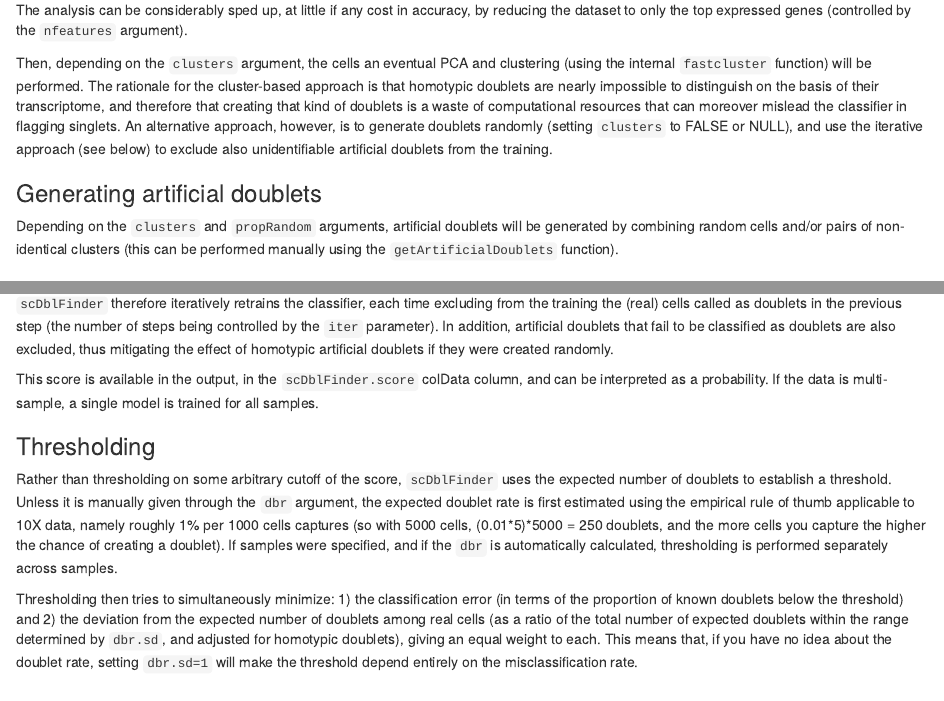
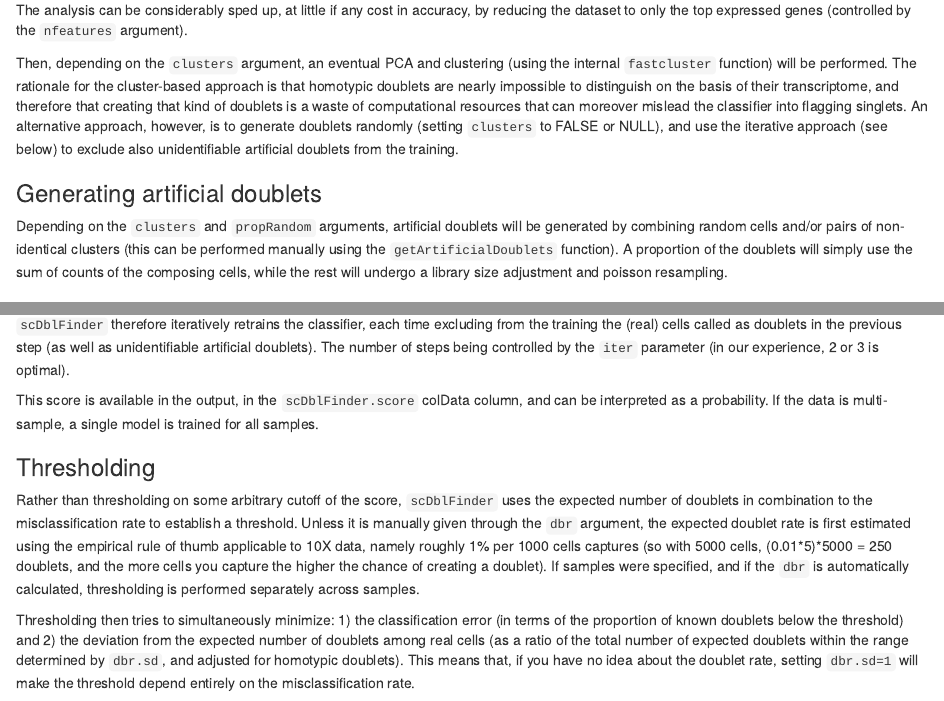
Before and after one commit to plger/scDblFinder, an R Markdown document (vignettes/scDblFinder.Rmd): the page in a window 1100 px wide, from 2210 px down, and a second part further down, joined at a grey line. Rendered offline with R 4.5, knitr and Pandoc, with nearby package versions; drawn as R Markdown's standard HTML page in place of the format the file asks for; some code elsewhere in the file could not run offline.

Commit message:
doc changes

```diff
--- a/vignettes/scDblFinder.Rmd
+++ b/vignettes/scDblFinder.Rmd
@@ -95,13 +95,13 @@ Doublets can only arise within a given sample or capture, and for this reason ar
 
 The analysis can be considerably sped up, at little if any cost in accuracy, by reducing the dataset to only the top expressed genes (controlled by the `nfeatures` argument).
 
-Then, depending on the `clusters` argument, the cells an eventual PCA and clustering (using the internal `fastcluster` function) will be performed.
-The rationale for the cluster-based approach is that homotypic doublets are nearly impossible to distinguish on the basis of their transcriptome, and therefore that creating that kind of doublets is a waste of computational resources that can moreover mislead the classifier in flagging singlets.
+Then, depending on the `clusters` argument, an eventual PCA and clustering (using the internal `fastcluster` function) will be performed.
+The rationale for the cluster-based approach is that homotypic doublets are nearly impossible to distinguish on the basis of their transcriptome, and therefore that creating that kind of doublets is a waste of computational resources that can moreover mislead the classifier into flagging singlets.
 An alternative approach, however, is to generate doublets randomly (setting `clusters` to FALSE or NULL), and use the iterative approach (see below) to exclude also unidentifiable artificial doublets from the training.
 
 ### Generating artificial doublets
 
-Depending on the `clusters` and `propRandom` arguments, artificial doublets will be generated by combining random cells and/or pairs of non-identical clusters (this can be performed manually using the `getArtificialDoublets` function).
+Depending on the `clusters` and `propRandom` arguments, artificial doublets will be generated by combining random cells and/or pairs of non-identical clusters (this can be performed manually using the `getArtificialDoublets` function). A proportion of the doublets will simply use the sum of counts of the composing cells, while the rest will undergo a library size adjustment and poisson resampling.
 
 ### Examining the k-nearest neighbors (kNN) of each cell
 
@@ -118,15 +117,14 @@ If the `use.cxds=TRUE`, the `cxds` score from the `r Biocpkg("scds","scds")` pac
 
 One problem of using a classifier for this task is that some of the real cells (the actual doublets) are mislabeled as singlet, so to speak.
-`scDblFinder` therefore iteratively retrains the classifier, each time excluding from the training the (real) cells called as doublets in the previous step (the number of steps being controlled by the `iter` parameter).
-In addition, artificial doublets that fail to be classified as doublets are also excluded, thus mitigating the effect of homotypic artificial doublets if they were created randomly.
+`scDblFinder` therefore iteratively retrains the classifier, each time excluding from the training the (real) cells called as doublets in the previous step (as well as unidentifiable artificial doublets). The number of steps being controlled by the `iter` parameter (in our experience, 2 or 3 is optimal).
 
 This score is available in the output, in the `scDblFinder.score` colData column, and can be interpreted as a probability. If the data is multi-sample, a single model is trained for all samples.
 
 ### Thresholding
 
-Rather than thresholding on some arbitrary cutoff of the score, `scDblFinder` uses the expected number of doublets to establish a threshold. Unless it is manually given through the `dbr` argument, the expected doublet rate is first estimated using the empirical rule of thumb applicable to 10X data, namely roughly 1\% per 1000 cells captures (so with 5000 cells, (0.01\*5)\*5000 = 250 doublets, and the more cells you capture the higher the chance of creating a doublet). If samples were specified, and if the `dbr` is automatically calculated, thresholding is performed separately across samples.
+Rather than thresholding on some arbitrary cutoff of the score, `scDblFinder` uses the expected number of doublets in combination to the misclassification rate to establish a threshold. Unless it is manually given through the `dbr` argument, the expected doublet rate is first estimated using the empirical rule of thumb applicable to 10X data, namely roughly 1\% per 1000 cells captures (so with 5000 cells, (0.01\*5)\*5000 = 250 doublets, and the more cells you capture the higher the chance of creating a doublet). If samples were specified, and if the `dbr` is automatically calculated, thresholding is performed separately across samples.
 
-Thresholding then tries to simultaneously minimize: 1) the classification error (in terms of the proportion of known doublets below the threshold) and 2) the deviation from the expected number of doublets among real cells (as a ratio of the total number of expected doublets within the range determined by `dbr.sd`, and adjusted for homotypic doublets), giving an equal weight to each. This means that, if you have no idea about the doublet rate, setting `dbr.sd=1` will make the threshold depend entirely on the misclassification rate.
+Thresholding then tries to simultaneously minimize: 1) the classification error (in terms of the proportion of known doublets below the threshold) and 2) the deviation from the expected number of doublets among real cells (as a ratio of the total number of expected doublets within the range determined by `dbr.sd`, and adjusted for homotypic doublets). This means that, if you have no idea about the doublet rate, setting `dbr.sd=1` will make the threshold depend entirely on the misclassification rate.
 
 ### Doublet origins and enrichments
 
```
Also changed, not shown: R/scDblFinder.R (+5 -1 lines), vignettes/scDblFinder.Rmd (3 more changed lines), 3 other files.
